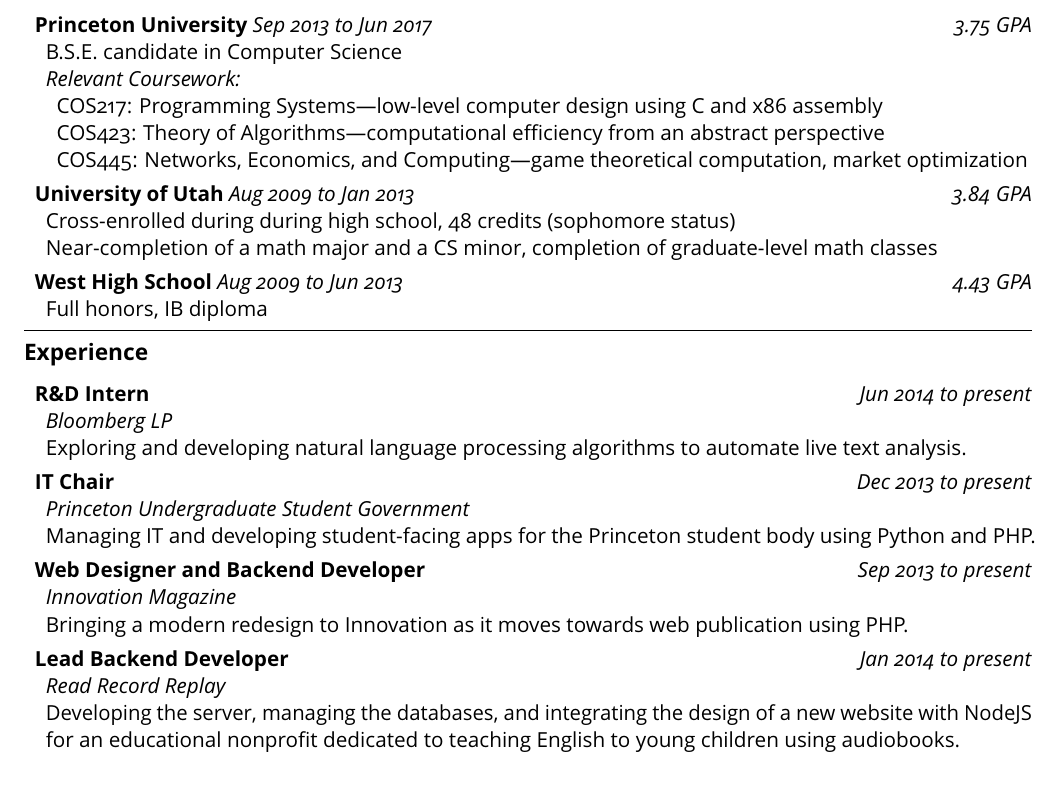
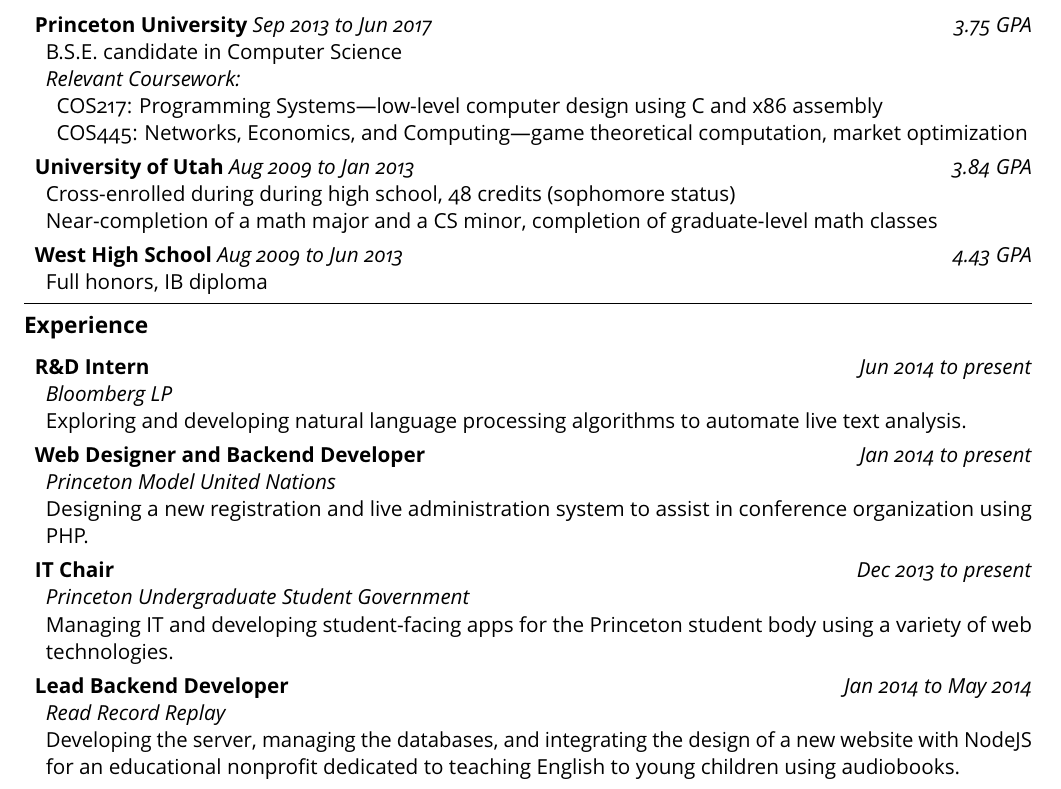
Before and after one commit to clementlee/resume, a LaTeX document (clementlee.tex): part of the page, cut so that both start at the same text. The pictures show the PDF file clementlee.pdf that the author committed with the source.

Commit message:
summer changes to resume

```diff
--- a/clementlee.tex
+++ b/clementlee.tex
@@ -48,7 +48,6 @@
 \item \emph{Relevant Coursework:}
 \begin{itemize}[nolistsep,topsep=0pt, label=]
 \item {COS217:} Programming Systems---low-level computer design using C and x86 assembly
-\item {COS423:} Theory of Algorithms---computational efficiency from an abstract perspective
 \item {COS445:} Networks, Economics, and Computing---game theoretical computation, market optimization
 \end{itemize}
 \end{itemize}
@@ -77,19 +76,19 @@
 \item Exploring and developing natural language processing algorithms to automate live text analysis.
 \end{itemize}
 
+\item \textbf{Web Designer and Backend Developer} \hfill\emph{Jan 2014 to present}
+\begin{itemize}[nolistsep,topsep=0pt, label=]
+\item \emph{Princeton Model United Nations}
+\item Designing a new registration and live administration system to assist in conference organization using PHP.
+\end{itemize}
+
 \item \textbf{IT Chair}  \hfill \emph{Dec 2013 to present}
 \begin{itemize}[nolistsep,topsep=0pt, label=]
 \item \emph{Princeton Undergraduate Student Government}
-\item Managing IT and developing student-facing apps for the Princeton student body using Python and PHP.
+\item Managing IT and developing student-facing apps for the Princeton student body using a variety of web technologies.
 \end{itemize}
 
-\item \textbf{Web Designer and Backend Developer} \hfill\emph{Sep 2013 to present}
-\begin{itemize}[nolistsep,topsep=0pt, label=]
-\item \emph{Innovation Magazine}
-\item Bringing a modern redesign to Innovation as it moves towards web publication using PHP.
-\end{itemize}
-
-\item \textbf{Lead Backend Developer}  \hfill\emph{Jan 2014 to present}
+\item \textbf{Lead Backend Developer}  \hfill\emph{Jan 2014 to May 2014}
 \begin{itemize}[nolistsep,topsep=0pt, label=]
 \item \emph{Read Record Replay}
 \item Developing the server, managing the databases, and integrating the design of a new website with NodeJS for an educational nonprofit dedicated to teaching English to young children using audiobooks.
```
Also changed, not shown: clementlee.pdf.
